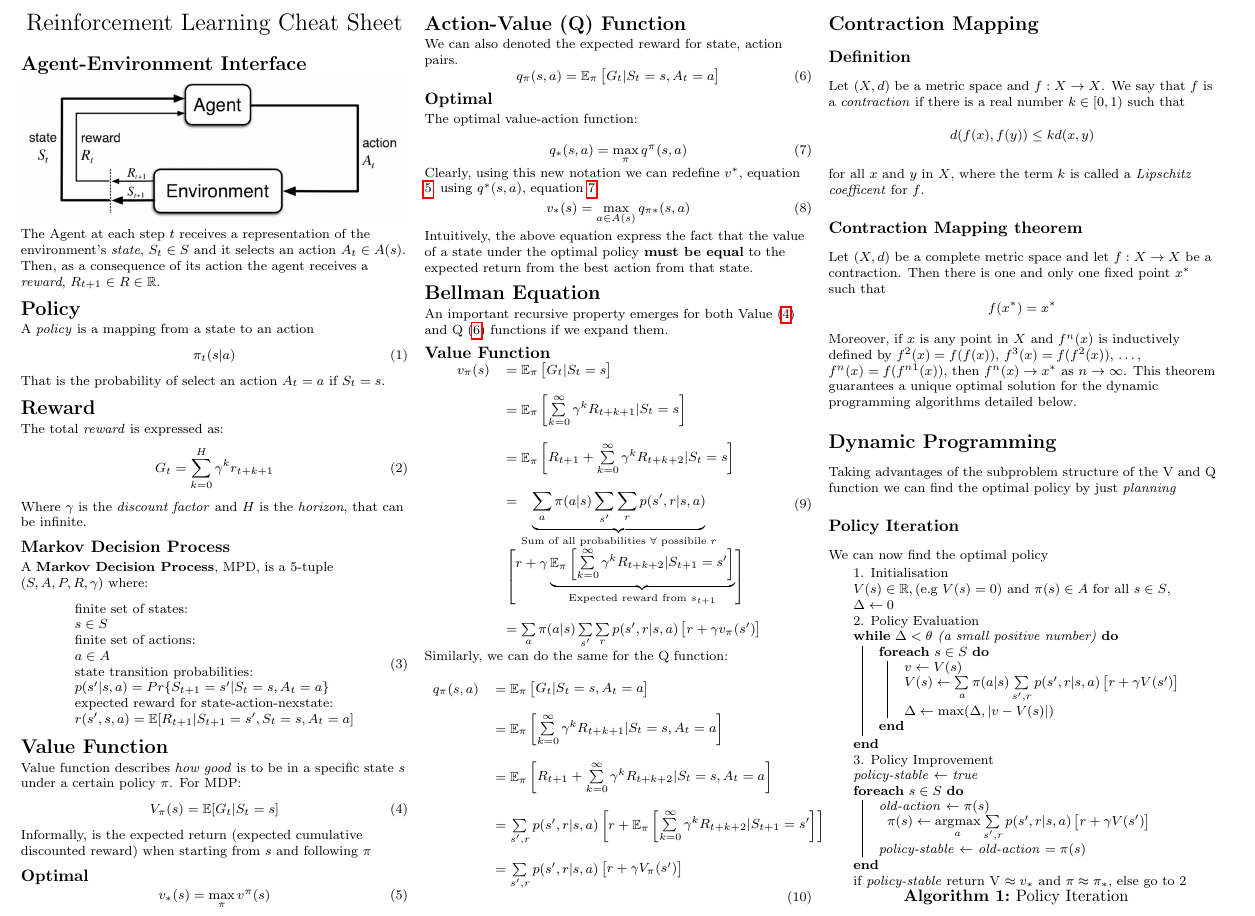
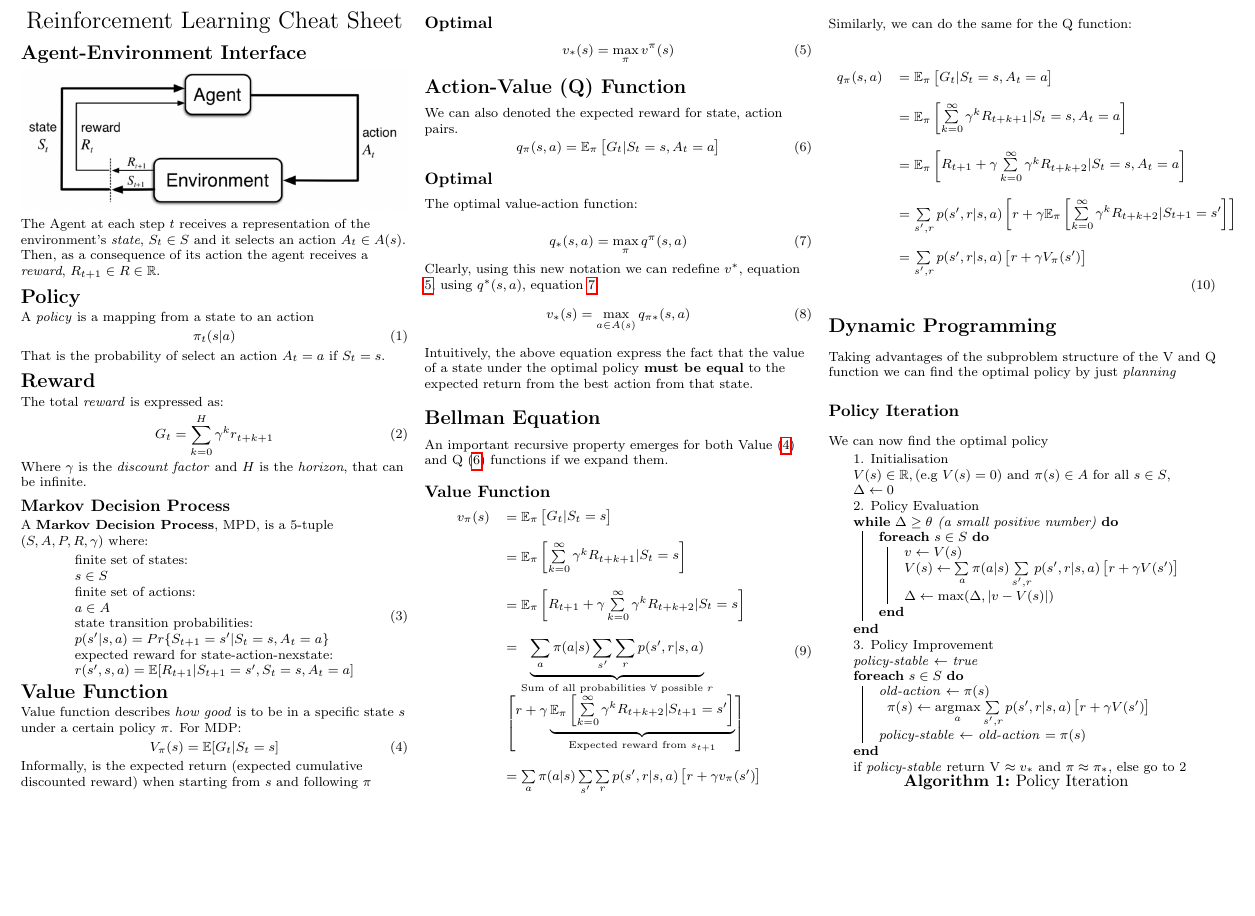
Before and after one commit to FrancescoSaverioZuppichini/Reinforcement-Learning-Cheat-Sheet, a LaTeX document (rl_cheatsheet.tex): part of page 1 of 2, cut so that both start at the same text, the shorter picture padded with empty space. The pictures show the PDF file rl_cheatsheet.pdf that the author committed with the source.

Commit message:
remove contraction mapping

```diff
--- a/rl_cheatsheet.tex
+++ b/rl_cheatsheet.tex
@@ -210,31 +210,31 @@ q_{\pi}(s,a) &= \mathbb{E}_{\pi}\begin{bmatrix} G_t | S_t = s, A_t = a \end{bmat
 \end{array}
 \label{eq: action_value_bellman}
 \end{equation}
-
-\section{Contraction Mapping}
-
-\subsection{Definition}
-
-Let $(X, d)$ be a metric space and $f: X \rightarrow X$. We say that $f$ is a
-\emph{contraction} if there is a real number $k \in [0, 1)$ such that
-\begin{equation*}
-    d(f(x), f(y)) \leq k d(x, y)
-\end{equation*}
-
-for all $x$ and $y$ in $X$, where the term $k$ is called a \emph{Lipschitz coefficent} for $f$.
-
-\subsection{Contraction Mapping theorem}
-
-Let $(X,d)$ be a complete metric space and let $f: X \rightarrow X$ be a contraction.
-Then there is one and only one fixed point $x^\ast$ such that
-\begin{equation*}
- f(x^\ast) = x^\ast
-\end{equation*}
-
-Moreover, if $x$ is any point in $X$ and $f^n(x)$ is inductively defined by
-$f^2(x) = f(f(x))$, $f^3(x)=f(f^2(x))$, \ldots, $f^n(x)=f(f^{n−1}(x))$,
-then $f^n(x) \rightarrow x^\ast$ as $n \rightarrow \infty$. This theorem guarantees
-a unique optimal solution for the dynamic programming algorithms detailed below.
+%
+%\section{Contraction Mapping}
+%
+%\subsection{Definition}
+%
+%Let $(X, d)$ be a metric space and $f: X \rightarrow X$. We say that $f$ is a
+%\emph{contraction} if there is a real number $k \in [0, 1)$ such that
+%\begin{equation*}
+%    d(f(x), f(y)) \leq k d(x, y)
+%\end{equation*}
+%
+%for all $x$ and $y$ in $X$, where the term $k$ is called a \emph{Lipschitz coefficent} for $f$.
+%
+%\subsection{Contraction Mapping theorem}
+%
+%Let $(X,d)$ be a complete metric space and let $f: X \rightarrow X$ be a contraction.
+%Then there is one and only one fixed point $x^\ast$ such that
+%\begin{equation*}
+% f(x^\ast) = x^\ast
+%\end{equation*}
+%
+%Moreover, if $x$ is any point in $X$ and $f^n(x)$ is inductively defined by
+%$f^2(x) = f(f(x))$, $f^3(x)=f(f^2(x))$, \ldots, $f^n(x)=f(f^{n−1}(x))$,
+%then $f^n(x) \rightarrow x^\ast$ as $n \rightarrow \infty$. This theorem guarantees
+%a unique optimal solution for the dynamic programming algorithms detailed below.
 
 \section{Dynamic Programming}
 Taking advantages of the subproblem structure of the V and Q function we can find the optimal policy by just \emph{planning}
```
Also changed, not shown: rl_cheatsheet.pdf, 4 other files.
